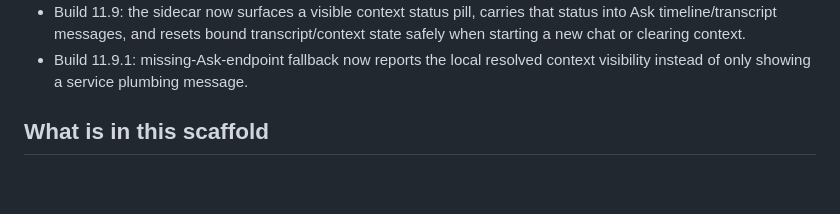
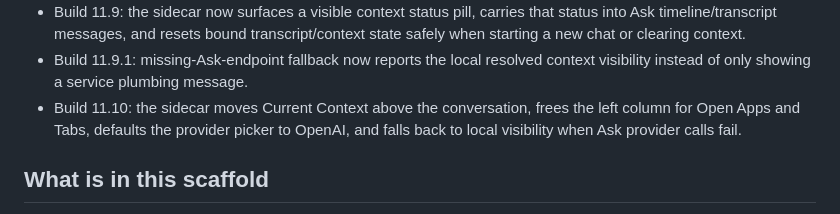
Before and after one commit to grumpystrongman/ThreadlineAI, a Markdown page: README.md, the part around the change. Drawn GitHub-style; blank space fills up the shorter version.

Commit message:
Document Build 11.10 status

```diff
--- a/README.md
+++ b/README.md
@@ -22,6 +22,7 @@ ThreadlineAI is in early alpha engineering.
 - Build 11.8: the Windows sidecar now has a confidence-based deep active-app resolver with process intelligence, provider/UIA/file/screenshot pipeline ordering, a Current Context panel, and hidden diagnostics for selected targets.
 - Build 11.9: the sidecar now surfaces a visible context status pill, carries that status into Ask timeline/transcript messages, and resets bound transcript/context state safely when starting a new chat or clearing context.
 - Build 11.9.1: missing-Ask-endpoint fallback now reports the local resolved context visibility instead of only showing a service plumbing message.
+- Build 11.10: the sidecar moves Current Context above the conversation, frees the left column for Open Apps and Tabs, defaults the provider picker to OpenAI, and falls back to local visibility when Ask provider calls fail.
 
 ## What is in this scaffold
 
```
